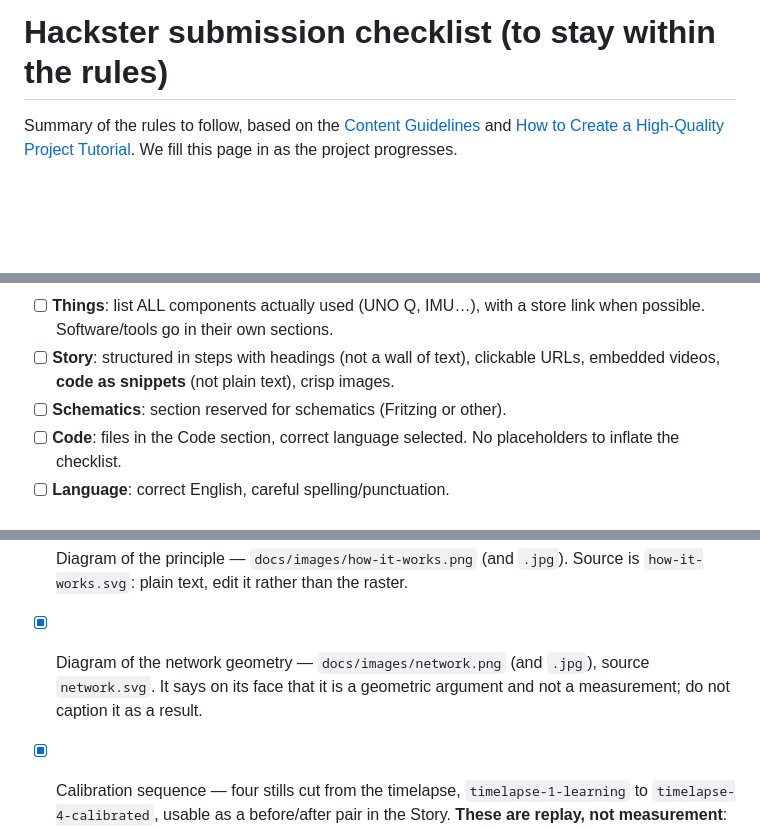
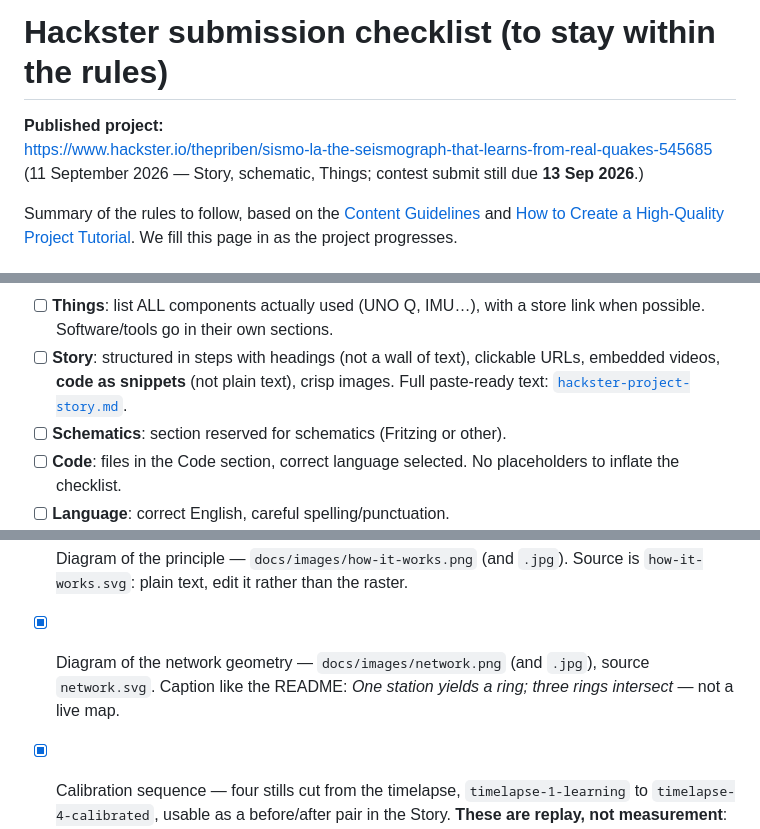
Before and after one commit to Medialoco/sismo-la, a Markdown page: docs/hackster-submission.md, 3 parts joined by grey strips. Rendered like a GitHub page; blank space fills up the shorter version.

```diff
--- a/docs/hackster-submission.md
+++ b/docs/hackster-submission.md
@@ -1,4 +1,8 @@
 # Hackster submission checklist (to stay within the rules)
+
+**Published project:**
+https://www.hackster.io/thepriben/sismo-la-the-seismograph-that-learns-from-real-quakes-545685
+(11 September 2026 — Story, schematic, Things; contest submit still due **13 Sep 2026**.)
 
 Summary of the rules to follow, based on the
 [Content Guidelines](https://www.hackster.io/guidelines) and
@@ -36,7 +40,7 @@ We fill this page in as the project progresses.
       link when possible. Software/tools go in their own sections.
 - [ ] **Story**: structured in steps with headings (not a wall of text),
       clickable URLs, embedded videos, **code as snippets** (not plain text),
-      crisp images.
+      crisp images. Full paste-ready text: [`hackster-project-story.md`](hackster-project-story.md).
 - [ ] **Schematics**: section reserved for schematics (Fritzing or other).
 - [ ] **Code**: files in the Code section, correct language selected. No
       placeholders to inflate the checklist.
@@ -159,8 +163,8 @@ We fill this page in as the project progresses.
 - [x] Diagram of the principle — `docs/images/how-it-works.png` (and `.jpg`).
       Source is `how-it-works.svg`: plain text, edit it rather than the raster.
 - [x] Diagram of the network geometry — `docs/images/network.png` (and `.jpg`),
-      source `network.svg`. It says on its face that it is a geometric argument
-      and not a measurement; do not caption it as a result.
+      source `network.svg`. Caption like the README: *One station yields a ring;
+      three rings intersect* — not a live map.
 - [x] Calibration sequence — four stills cut from the timelapse,
       `timelapse-1-learning` to `timelapse-4-calibrated`, usable as a
       before/after pair in the Story. **These are replay, not measurement**:
```
Also changed, not shown: README.fr.md (+9 -2 lines), README.md (+8 -2 lines).
